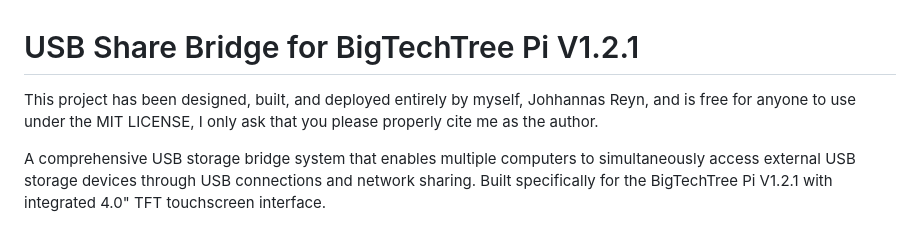
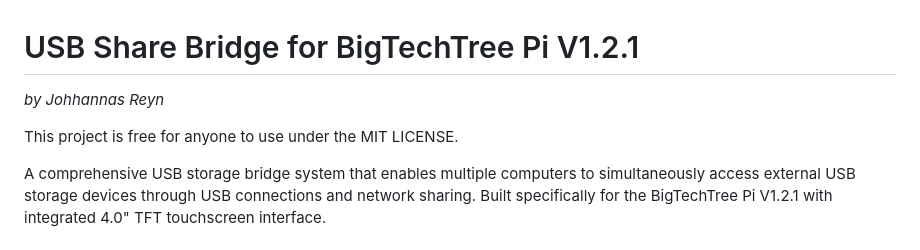
Before and after one commit to JohhannasReyn/usb-share-bridge, a Markdown page: README.md, the part around the change. Drawn GitHub-style.

```diff
--- a/README.md
+++ b/README.md
@@ -1,6 +1,8 @@
 # USB Share Bridge for BigTechTree Pi V1.2.1
 
-This project has been designed, built, and deployed entirely by myself, Johhannas Reyn, and is free for anyone to use under the MIT LICENSE, I only ask that you please properly cite me as the author.
+*by Johhannas Reyn*
+
+This project is free for anyone to use under the MIT LICENSE.
 
 A comprehensive USB storage bridge system that enables multiple computers to simultaneously access external USB storage devices through USB connections and network sharing. Built specifically for the BigTechTree Pi V1.2.1 with integrated 4.0" TFT touchscreen interface.
 
```
